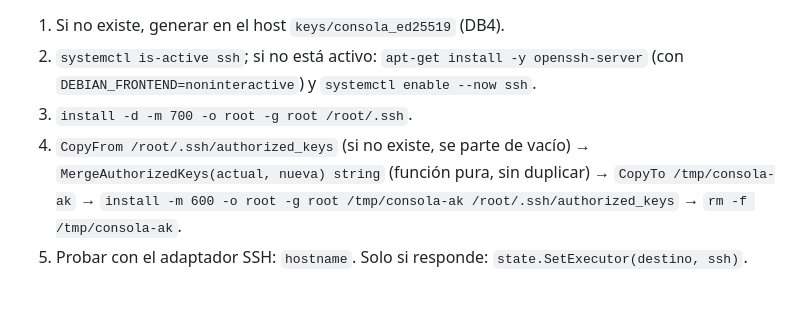
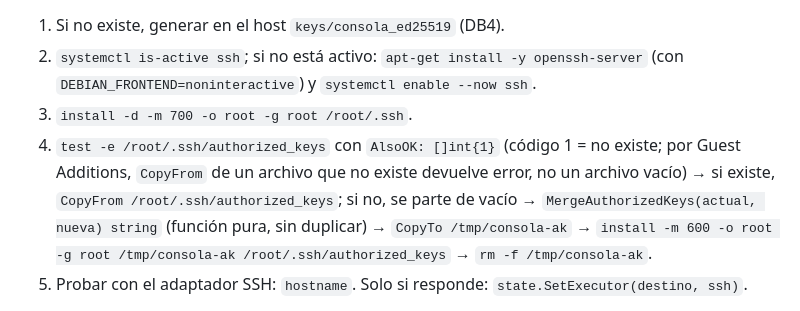
Before and after one commit to lyc4nthrope/consola-automatizacion-servicios, a Markdown page: docs/parte-b/PLAN.md, the part around the change. Rendered like a GitHub page.

```diff
--- a/docs/parte-b/PLAN.md
+++ b/docs/parte-b/PLAN.md
@@ -196,7 +196,7 @@ func (s *SSH) CopyFrom(ctx context.Context, remote, local string) error
 1. Si no existe, generar en el host `keys/consola_ed25519` (DB4).
 2. `systemctl is-active ssh`; si no está activo: `apt-get install -y openssh-server` (con `DEBIAN_FRONTEND=noninteractive`) y `systemctl enable --now ssh`.
 3. `install -d -m 700 -o root -g root /root/.ssh`.
-4. `CopyFrom /root/.ssh/authorized_keys` (si no existe, se parte de vacío) → `MergeAuthorizedKeys(actual, nueva) string` (función pura, sin duplicar) → `CopyTo /tmp/consola-ak` → `install -m 600 -o root -g root /tmp/consola-ak /root/.ssh/authorized_keys` → `rm -f /tmp/consola-ak`.
+4. `test -e /root/.ssh/authorized_keys` con `AlsoOK: []int{1}` (código 1 = no existe; por Guest Additions, `CopyFrom` de un archivo que no existe devuelve error, no un archivo vacío) → si existe, `CopyFrom /root/.ssh/authorized_keys`; si no, se parte de vacío → `MergeAuthorizedKeys(actual, nueva) string` (función pura, sin duplicar) → `CopyTo /tmp/consola-ak` → `install -m 600 -o root -g root /tmp/consola-ak /root/.ssh/authorized_keys` → `rm -f /tmp/consola-ak`.
 5. Probar con el adaptador SSH: `hostname`. Solo si responde: `state.SetExecutor(destino, ssh)`.
 
 **Tests:** `MergeAuthorizedKeys` con archivo vacío, con la llave ya presente (no la duplica), con comentarios y líneas en blanco; el plan exacto de comandos con `Fake`; si la prueba SSH falla, el canal **no** cambia.
```
Also changed, not shown: docs/base-para-modulos.md (+16 -0 lines), docs/parte-a/PLAN.md (+2 -2 lines).
